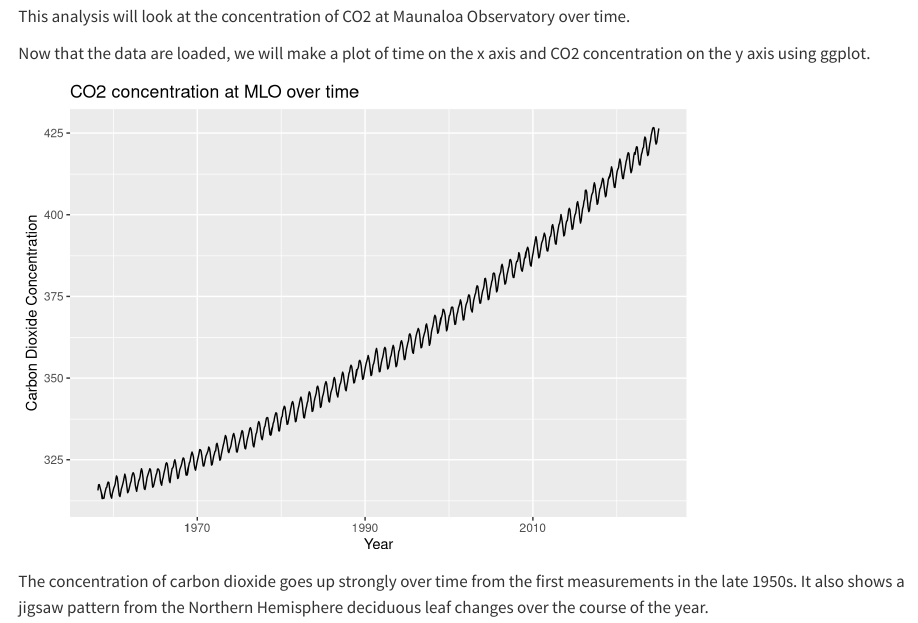
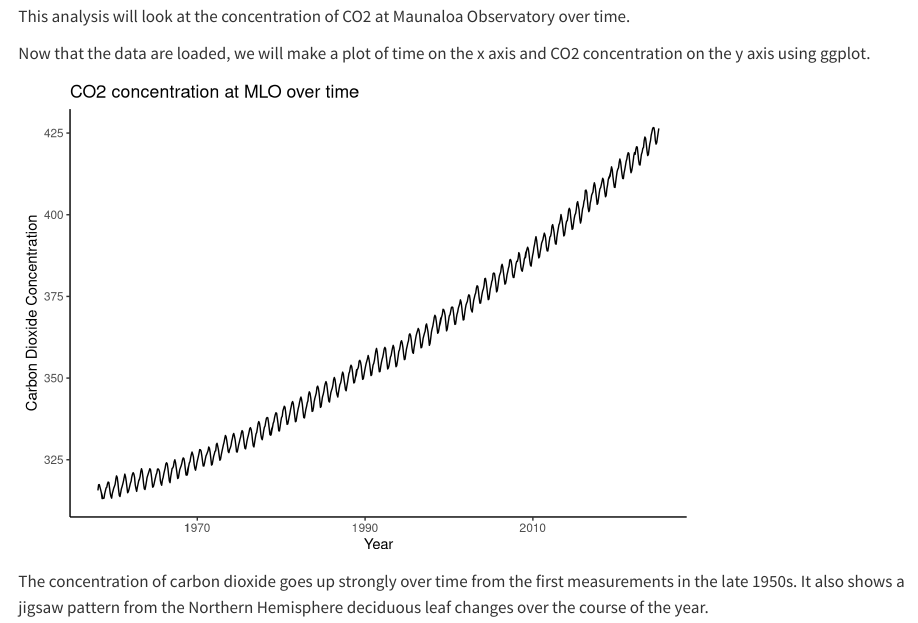
Before and after one commit to KaleighJohnston/2026-spring-ku-evrn-cec-learning-git, a Quarto document (analyze_mlo_co2.qmd): the page in a window 1100 px wide, from 160 px down. Rendered offline with R 4.5, knitr and Pandoc in place of Quarto, with nearby package versions.

Commit message:
change theme of graph

````diff
--- a/analyze_mlo_co2.qmd
+++ b/analyze_mlo_co2.qmd
@@ -36,7 +36,8 @@ mlo_data %>%
   geom_line()+
   labs(title = "CO2 concentration at MLO over time",
        x = "Year",
-       y = "Carbon Dioxide Concentration")
+       y = "Carbon Dioxide Concentration") +
+  theme_classic()
 ```
 
 The concentration of carbon dioxide goes up strongly over time from the first measurements in the late 1950s. It also shows a jigsaw pattern from the Northern Hemisphere deciduous leaf changes over the course of the year.
````
Also changed, not shown: analyze_mlo_co2_files/figure-html/plot-co2-1.png, analyze_mlo_co2.qmd (2 more changed lines).
